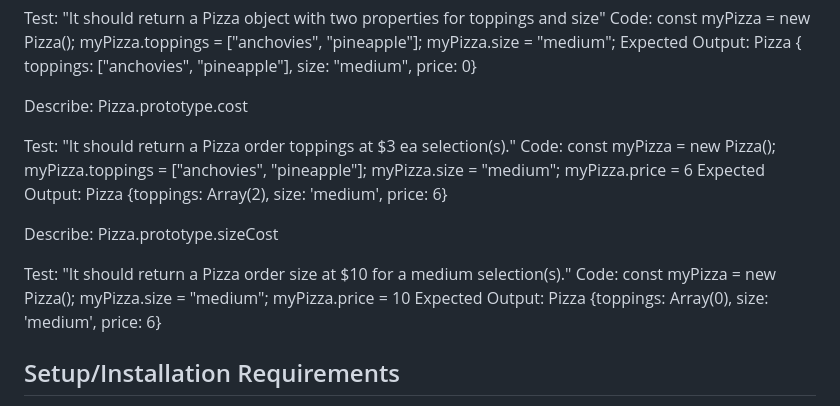
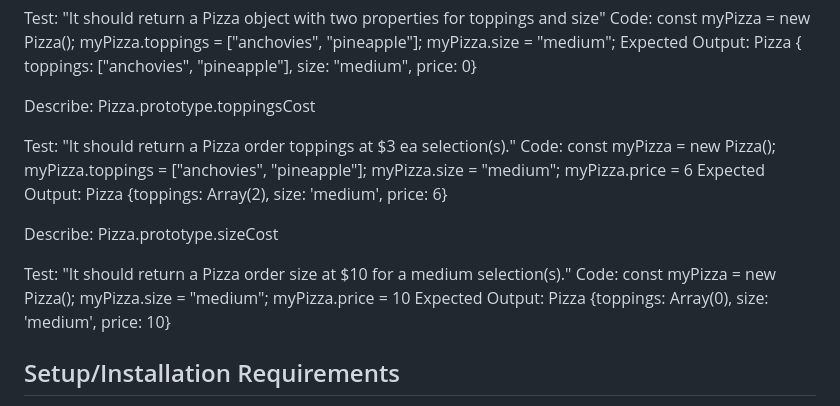
Before and after one commit to QuietEvolver/pizza-parlor-23, a Markdown page: README.md, the part around the change. Rendered like a GitHub page.

Commit message:
Updtae proto.cost fxn test on README to proto.toppingsCost.

```diff
--- a/README.md
+++ b/README.md
@@ -32,7 +32,7 @@ Expected Output: Pizza { toppings: ["anchovies", "pineapple"], size: "medium", p
 
 <!-- new function -->
 
-Describe: Pizza.prototype.cost
+Describe: Pizza.prototype.toppingsCost
 
 Test: "It should return a Pizza order toppings at $3 ea selection(s)."
 Code:
@@ -51,7 +51,7 @@ Code:
 const myPizza = new Pizza();
 myPizza.size = "medium";
 myPizza.price = 10
-Expected Output: Pizza {toppings: Array(0), size: 'medium', price: 6}
+Expected Output: Pizza {toppings: Array(0), size: 'medium', price: 10}
 
 <!-- new function
 
```
